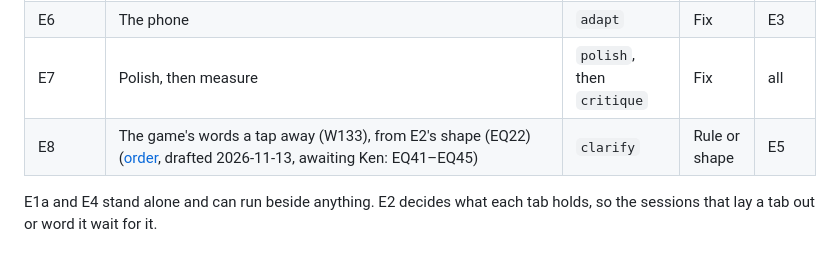
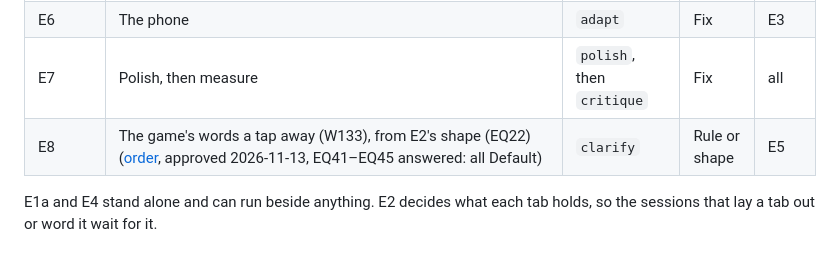
Before and after one commit to kazamuki/Shadows-Character-Sheet, a Markdown page: docs/plans/finding-things-on-the-sheet.md, the part around the change. GitHub-like rendering.

Commit message:
docs(plans): E8 approved by Ken; EQ41-EQ45 all Default
Ken's answers and approval, recorded by the conductor in his session.

Co-Authored-By: Claude Opus 5.5 <noreply@anthropic.com>

```diff
--- a/docs/plans/finding-things-on-the-sheet.md
+++ b/docs/plans/finding-things-on-the-sheet.md
@@ -70,7 +70,7 @@ all correct, but it takes knowing the sheet to find it:
 | E5 | The words: intros, placeholders, the `?` modifiers ([order](finding-things-on-the-sheet/E5-the-words.md), approved 2026-11-13, EQ36–EQ40 answered: all Default; **E5 built**) | `clarify` | Fix | E2 |
 | E6 | The phone | `adapt` | Fix | E3 |
 | E7 | Polish, then measure | `polish`, then `critique` | Fix | all |
-| E8 | The game's words a tap away (W133), from E2's shape (EQ22) ([order](finding-things-on-the-sheet/E8-the-games-words.md), drafted 2026-11-13, awaiting Ken: EQ41–EQ45) | `clarify` | Rule or shape | E5 |
+| E8 | The game's words a tap away (W133), from E2's shape (EQ22) ([order](finding-things-on-the-sheet/E8-the-games-words.md), approved 2026-11-13, EQ41–EQ45 answered: all Default) | `clarify` | Rule or shape | E5 |
 
 E1a and E4 stand alone and can run beside anything. E2 decides what each tab
 holds, so the sessions that lay a tab out or word it wait for it.
```
Also changed, not shown: 1 other file.
